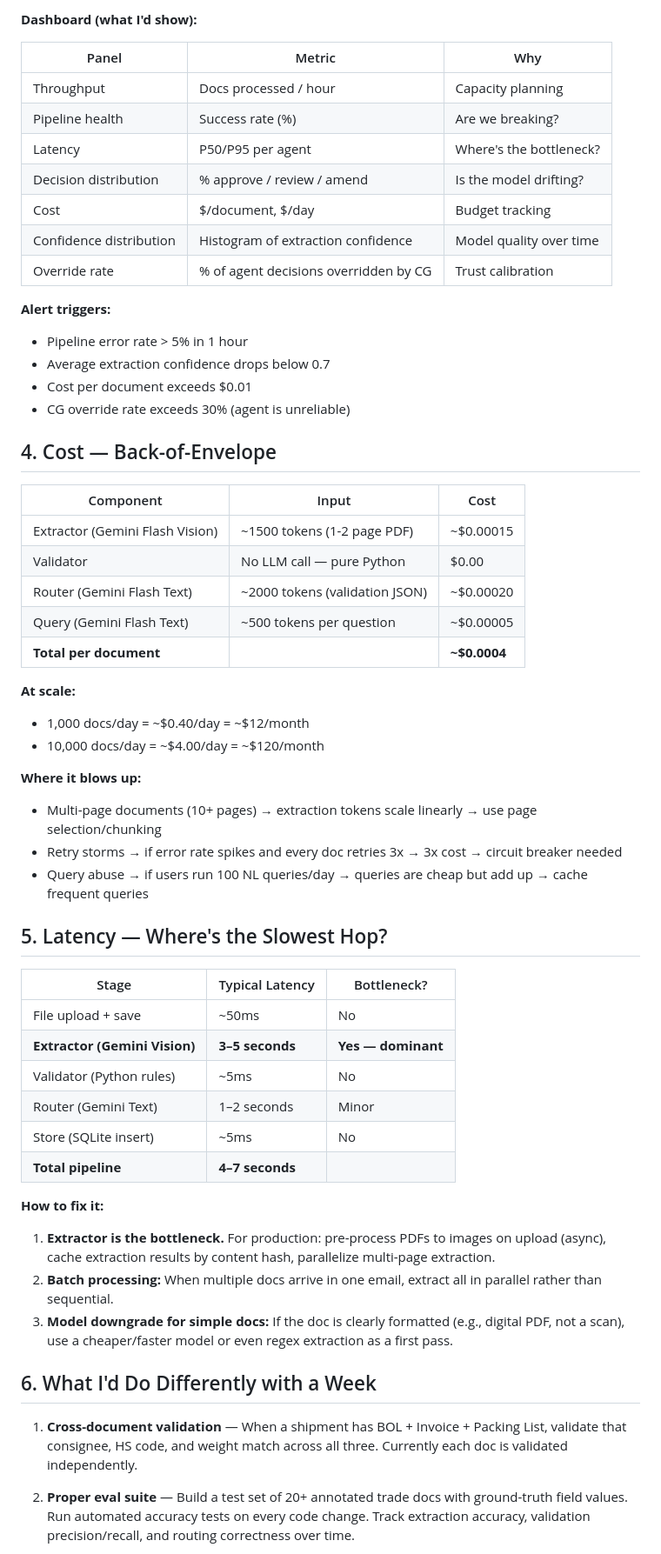
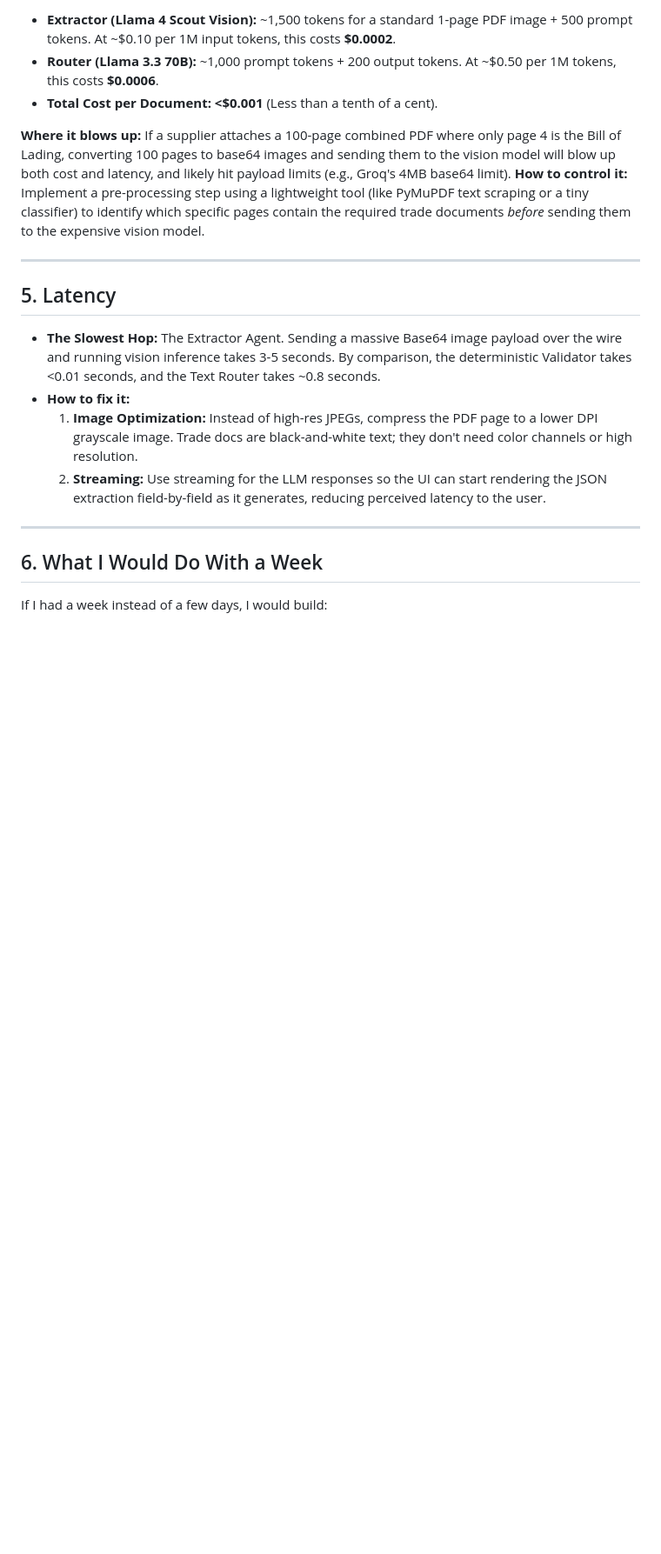
Before and after one commit to priyanshu7466/GoCometAssignment, a Markdown page: docs/technical_writeup.md, the part around one of its changes. Shown at 87% size. GitHub-like rendering; blank space fills up the shorter version.

Commit message:
Update technical write-up

```diff
--- a/docs/technical_writeup.md
+++ b/docs/technical_writeup.md
@@ -87,60 +73,25 @@ If this ran for 50 customers, here's what I'd instrument:
 
-**Dashboard (what I'd show):**
-
-| Panel | Metric | Why |
-|-------|--------|-----|
-| Throughput | Docs processed / hour | Capacity planning |
-| Pipeline health | Success rate (%) | Are we breaking? |
-| Latency | P50/P95 per agent | Where's the bottleneck? |
-| Decision distribution | % approve / review / amend | Is the model drifting? |
-| Cost | $/document, $/day | Budget tracking |
-| Confidence distribution | Histogram of extraction confidence | Model quality over time |
-| Override rate | % of agent decisions overridden by CG | Trust calibration |
-
-**Alert triggers:**
-- Pipeline error rate > 5% in 1 hour
-- Average extraction confidence drops below 0.7
-- Cost per document exceeds $0.01
-- CG override rate exceeds 30% (agent is unreliable)
-
-## 4. Cost — Back-of-Envelope
-
-| Component | Input | Cost |
-|-----------|-------|------|
-| Extractor (Gemini Flash Vision) | ~1500 tokens (1-2 page PDF) | ~$0.00015 |
-| Validator | No LLM call — pure Python | $0.00 |
-| Router (Gemini Flash Text) | ~2000 tokens (validation JSON) | ~$0.00020 |
-| Query (Gemini Flash Text) | ~500 tokens per question | ~$0.00005 |
-| **Total per document** | | **~$0.0004** |
-
-**At scale:**
-- 1,000 docs/day = ~$0.40/day = ~$12/month
-- 10,000 docs/day = ~$4.00/day = ~$120/month
+* **Extractor (Llama 4 Scout Vision):** ~1,500 tokens for a standard 1-page PDF image + 500 prompt tokens. At ~$0.10 per 1M input tokens, this costs **$0.0002**.
+* **Router (Llama 3.3 70B):** ~1,000 prompt tokens + 200 output tokens. At ~$0.50 per 1M tokens, this costs **$0.0006**.
+* **Total Cost per Document:** **<$0.001** (Less than a tenth of a cent).
 
 **Where it blows up:**
-- Multi-page documents (10+ pages) → extraction tokens scale linearly → use page selection/chunking
-- Retry storms → if error rate spikes and every doc retries 3x → 3x cost → circuit breaker needed
-- Query abuse → if users run 100 NL queries/day → queries are cheap but add up → cache frequent queries
+If a supplier attaches a 100-page combined PDF where only page 4 is the Bill of Lading, converting 100 pages to base64 images and sending them to the vision model will blow up both cost and latency, and likely hit payload limits (e.g., Groq's 4MB base64 limit).
+**How to control it:**
+Implement a pre-processing step using a lightweight tool (like PyMuPDF text scraping or a tiny classifier) to identify which specific pages contain the required trade documents *before* sending them to the expensive vision model.
 
-## 5. Latency — Where's the Slowest Hop?
+---
 
-| Stage | Typical Latency | Bottleneck? |
-|-------|----------------|-------------|
-| File upload + save | ~50ms | No |
-| **Extractor (Gemini Vision)** | **3–5 seconds** | **Yes — dominant** |
-| Validator (Python rules) | ~5ms | No |
-| Router (Gemini Text) | 1–2 seconds | Minor |
-| Store (SQLite insert) | ~5ms | No |
-| **Total pipeline** | **4–7 seconds** | |
+## 5. Latency
 
-**How to fix it:**
-1. **Extractor is the bottleneck.** For production: pre-process PDFs to images on upload (async), cache extraction results by content hash, parallelize multi-page extraction.
-2. **Batch processing:** When multiple docs arrive in one email, extract all in parallel rather than sequential.
-3. **Model downgrade for simple docs:** If the doc is clearly formatted (e.g., digital PDF, not a scan), use a cheaper/faster model or even regex extraction as a first pass.
+* **The Slowest Hop:** The Extractor Agent. Sending a massive Base64 image payload over the wire and running vision inference takes 3-5 seconds. By comparison, the deterministic Validator takes <0.01 seconds, and the Text Router takes ~0.8 seconds.
+* **How to fix it:**
+  1. **Image Optimization:** Instead of high-res JPEGs, compress the PDF page to a lower DPI grayscale image. Trade docs are black-and-white text; they don't need color channels or high resolution.
+  2. **Streaming:** Use streaming for the LLM responses so the UI can start rendering the JSON extraction field-by-field as it generates, reducing perceived latency to the user.
 
-## 6. What I'd Do Differently with a Week
+---
 
-1. **Cross-document validation** — When a shipment has BOL + Invoice + Packing List, validate that consignee, HS code, and weight match across all three. Currently each doc is validated independently.
+## 6. What I Would Do With a Week
 
-2. **Proper eval suite** — Build a test set of 20+ annotated trade docs with ground-truth field values. Run automated accuracy tests on every code change. Track extraction accuracy, validation precision/recall, and routing correctness over time.
+If I had a week instead of a few days, I would build:
 
```
Also changed, not shown: other parts of docs/technical_writeup.md (+57 -75 lines).
